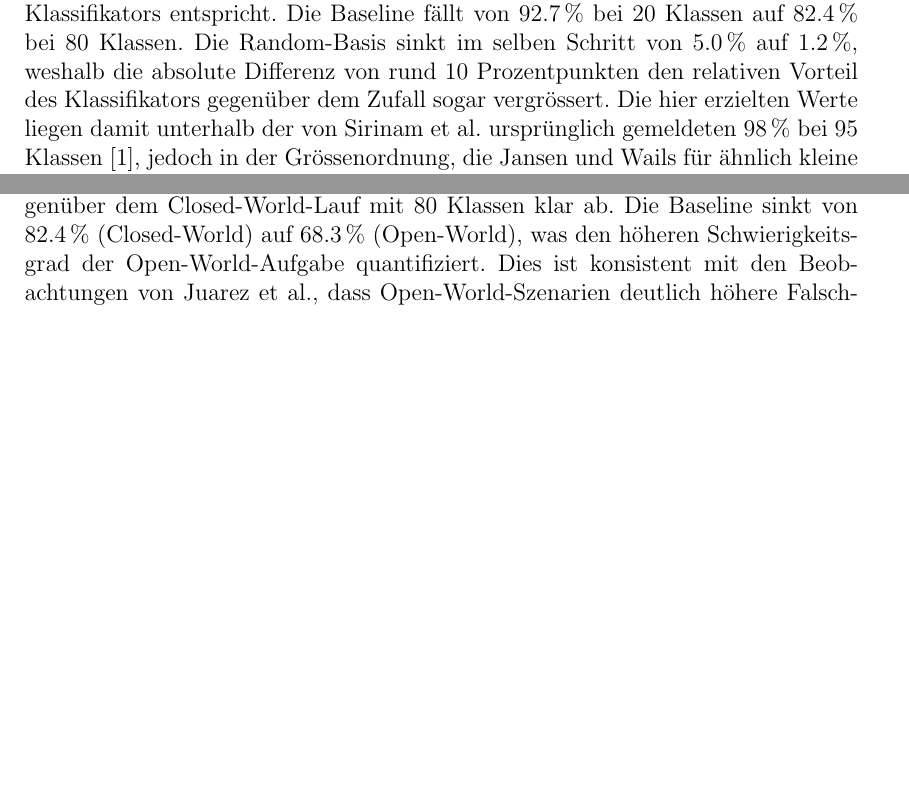
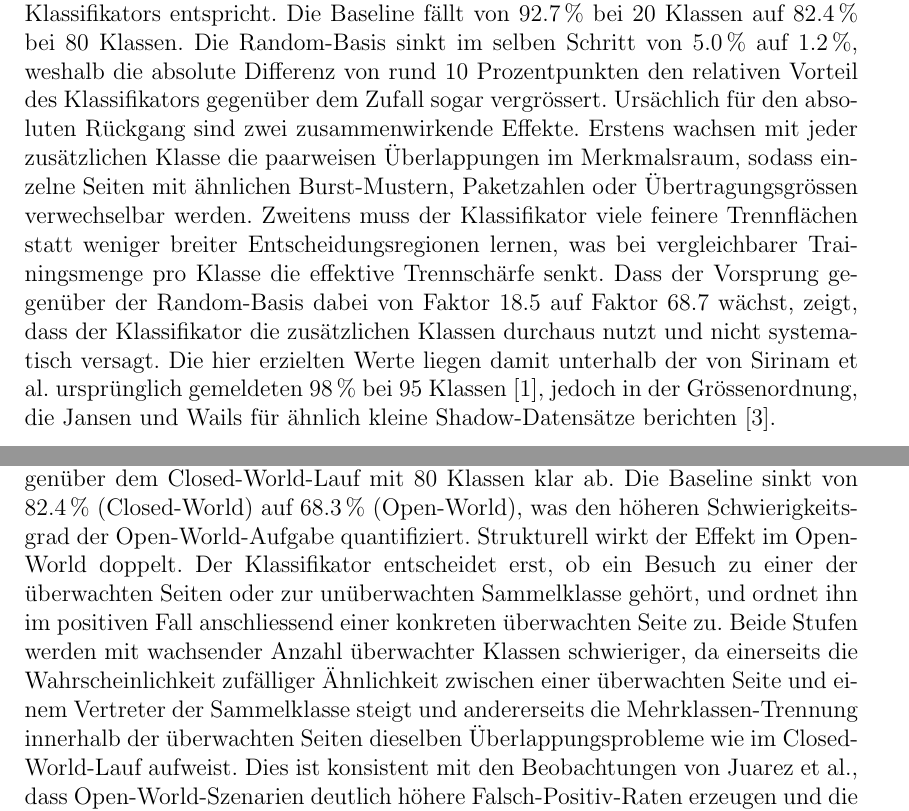
Before and after one commit to OliverStaub/BachelorThesis, a LaTeX thesis (src/thesis/hslu_thesis.tex, which reads src/thesis/chapters/06_validation_und_evaluation.tex): two parts of pages 50 and 56 of 80, joined at a grey line, cut so that both start at the same text, the shorter picture padded with empty space. Compiled offline with pdfLaTeX.

Commit message:
save work

```diff
--- a/src/thesis/chapters/06_validation_und_evaluation.tex
+++ b/src/thesis/chapters/06_validation_und_evaluation.tex
@@ -87,6 +87,10 @@ Abbildung~\ref{fig:eval_acc_vs_pages} zeigt die Accuracy in Abhängigkeit der Kl
 Über alle Modi hinweg sinkt die Accuracy mit wachsender Klassenanzahl, was dem theoretisch erwartbaren Verhalten eines mehrklassigen Klassifikators entspricht.
 Die Baseline fällt von 92.7\,\% bei 20 Klassen auf 82.4\,\% bei 80 Klassen.
 Die Random-Basis sinkt im selben Schritt von 5.0\,\% auf 1.2\,\%, weshalb die absolute Differenz von rund 10~Prozentpunkten den relativen Vorteil des Klassifikators gegenüber dem Zufall sogar vergrössert.
+Ursächlich für den absoluten Rückgang sind zwei zusammenwirkende Effekte.
+Erstens wachsen mit jeder zusätzlichen Klasse die paarweisen Überlappungen im Merkmalsraum, sodass einzelne Seiten mit ähnlichen Burst-Mustern, Paketzahlen oder Übertragungsgrössen verwechselbar werden.
+Zweitens muss der Klassifikator viele feinere Trennflächen statt weniger breiter Entscheidungsregionen lernen, was bei vergleichbarer Trainingsmenge pro Klasse die effektive Trennschärfe senkt.
+Dass der Vorsprung gegenüber der Random-Basis dabei von Faktor 18.5 auf Faktor 68.7 wächst, zeigt, dass der Klassifikator die zusätzlichen Klassen durchaus nutzt und nicht systematisch versagt.
 Die hier erzielten Werte liegen damit unterhalb der von Sirinam et al.\ ursprünglich gemeldeten 98\,\% bei 95 Klassen~\cite{sirinam2018deep}, jedoch in der Grössenordnung, die Jansen und Wails für ähnlich kleine Shadow-Datensätze berichten~\cite{jansen2023data}.
 
 \begin{figure}[H]
@@ -215,6 +219,9 @@ Tabelle~\ref{tab:eval_openworld} fasst die Resultate über alle vier Padding-Mod
 Zwei Beobachtungen verdienen eine Diskussion.
 Erstens fällt die Accuracy gegenüber dem Closed-World-Lauf mit 80 Klassen klar ab.
 Die Baseline sinkt von 82.4\,\% (Closed-World) auf 68.3\,\% (Open-World), was den höheren Schwierigkeitsgrad der Open-World-Aufgabe quantifiziert.
+Strukturell wirkt der Effekt im Open-World doppelt.
+Der Klassifikator entscheidet erst, ob ein Besuch zu einer der überwachten Seiten oder zur unüberwachten Sammelklasse gehört, und ordnet ihn im positiven Fall anschliessend einer konkreten überwachten Seite zu.
+Beide Stufen werden mit wachsender Anzahl überwachter Klassen schwieriger, da einerseits die Wahrscheinlichkeit zufälliger Ähnlichkeit zwischen einer überwachten Seite und einem Vertreter der Sammelklasse steigt und andererseits die Mehrklassen-Trennung innerhalb der überwachten Seiten dieselben Überlappungsprobleme wie im Closed-World-Lauf aufweist.
 Dies ist konsistent mit den Beobachtungen von Juarez et al., dass Open-World-Szenarien deutlich höhere Falsch-Positiv-Raten erzeugen und die in Closed-World-Studien gemeldeten Erkennungsraten in der Praxis nicht erreicht werden~\cite{juarez2014critical}.
 Zweitens liegen die Werte für ON (70.7\,\%) und Reduced (71.9\,\%) leicht oberhalb der OFF-Baseline (68.3\,\%).
 Dieses Resultat widerspricht der Erwartung aus dem Closed-World-Vergleich.
```
